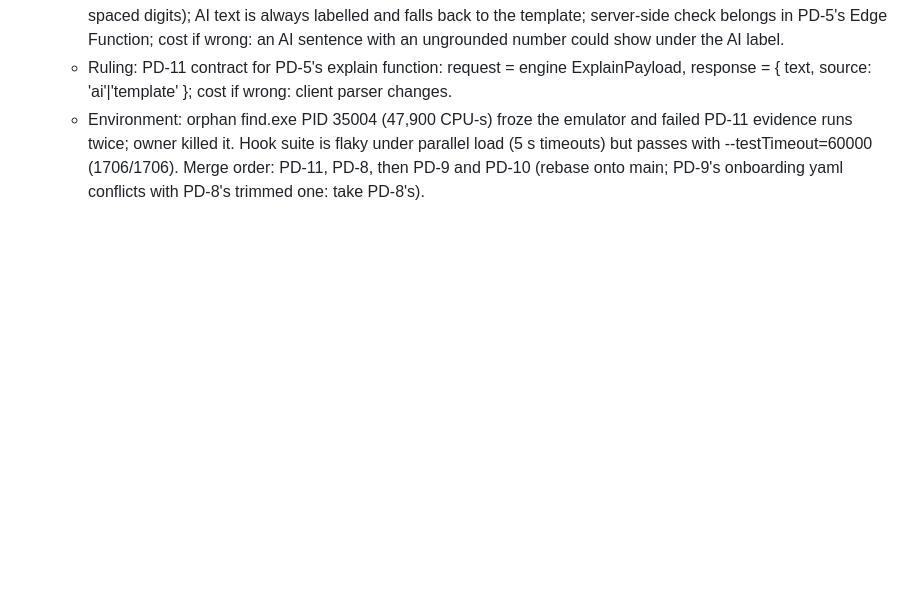
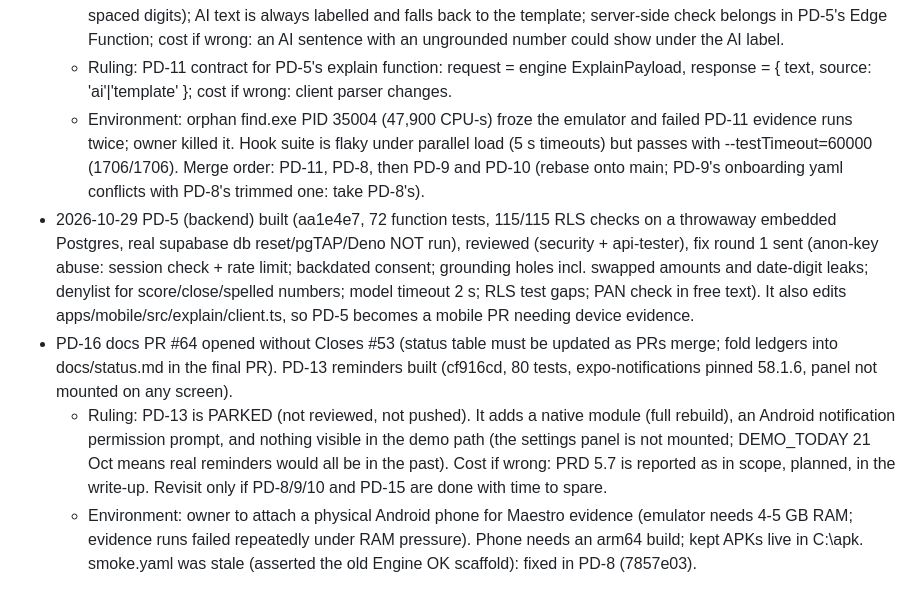
Before and after one commit to ShubhamU55/credit-coach, a Markdown page: docs/agent-runs/2026-10-28-coordinator.md, the part around the change. Drawn GitHub-style; blank space fills up the shorter version.

Commit message:
docs: coordinator ledger, backend review and PD-13 ruling

```diff
--- a/docs/agent-runs/2026-10-28-coordinator.md
+++ b/docs/agent-runs/2026-10-28-coordinator.md
@@ -133,3 +133,7 @@ Base: origin/main `2836b93`. Board: project 1 (ShubhamU55). Status option ids: R
   - Ruling: PD-11 grounding check on AI text is a regex guard (known bypasses: Unicode digits, spelled-out numbers, spaced digits); AI text is always labelled and falls back to the template; server-side check belongs in PD-5's Edge Function; cost if wrong: an AI sentence with an ungrounded number could show under the AI label.
   - Ruling: PD-11 contract for PD-5's explain function: request = engine ExplainPayload, response = { text, source: 'ai'|'template' }; cost if wrong: client parser changes.
   - Environment: orphan find.exe PID 35004 (47,900 CPU-s) froze the emulator and failed PD-11 evidence runs twice; owner killed it. Hook suite is flaky under parallel load (5 s timeouts) but passes with --testTimeout=60000 (1706/1706). Merge order: PD-11, PD-8, then PD-9 and PD-10 (rebase onto main; PD-9's onboarding yaml conflicts with PD-8's trimmed one: take PD-8's).
+- 2026-10-29 PD-5 (backend) built (aa1e4e7, 72 function tests, 115/115 RLS checks on a throwaway embedded Postgres, real supabase db reset/pgTAP/Deno NOT run), reviewed (security + api-tester), fix round 1 sent (anon-key abuse: session check + rate limit; backdated consent; grounding holes incl. swapped amounts and date-digit leaks; denylist for score/close/spelled numbers; model timeout 2 s; RLS test gaps; PAN check in free text). It also edits apps/mobile/src/explain/client.ts, so PD-5 becomes a mobile PR needing device evidence.
+- PD-16 docs PR #64 opened without Closes #53 (status table must be updated as PRs merge; fold ledgers into docs/status.md in the final PR). PD-13 reminders built (cf916cd, 80 tests, expo-notifications pinned 58.1.6, panel not mounted on any screen).
+  - Ruling: PD-13 is PARKED (not reviewed, not pushed). It adds a native module (full rebuild), an Android notification permission prompt, and nothing visible in the demo path (the settings panel is not mounted; DEMO_TODAY 21 Oct means real reminders would all be in the past). Cost if wrong: PRD 5.7 is reported as in scope, planned, in the write-up. Revisit only if PD-8/9/10 and PD-15 are done with time to spare.
+  - Environment: owner to attach a physical Android phone for Maestro evidence (emulator needs 4-5 GB RAM; evidence runs failed repeatedly under RAM pressure). Phone needs an arm64 build; kept APKs live in C:\apk. smoke.yaml was stale (asserted the old Engine OK scaffold): fixed in PD-8 (7857e03).
```
